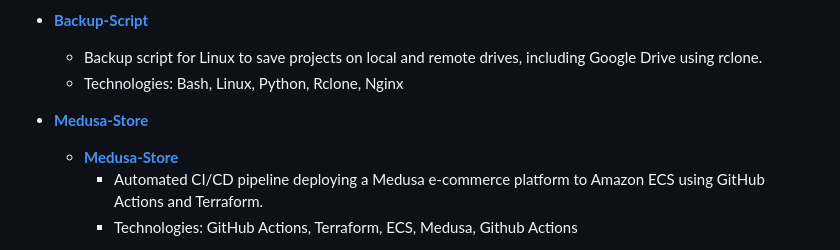
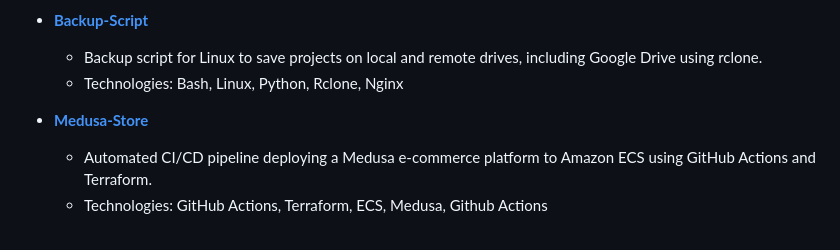
Before and after one commit to dhruvmistry2000/dhruvmistry2000, a Markdown page: ReadMe.md, the part around the change. Drawn GitHub-style.

Commit message:
Adding projects

```diff
--- a/ReadMe.md
+++ b/ReadMe.md
@@ -62,7 +62,6 @@ I am a Computer Science student and systems enthusiast passionate about building
   - Backup script for Linux to save projects on local and remote drives, including Google Drive using rclone.
   - Technologies: Bash, Linux, Python, Rclone, Nginx
 - **[Medusa-Store](https://github.com/dhruvmistry2000/medusa-store)**
-  - **[Medusa-Store](https://github.com/dhruvmistry2000/medusa-store)**
     - Automated CI/CD pipeline deploying a Medusa e-commerce platform to Amazon ECS using GitHub Actions and Terraform.
     - Technologies: GitHub Actions, Terraform, ECS, Medusa, Github Actions
 - **[Web-Scraper](https://github.com/dhruvmistry2000/Backup-Script)**
```
